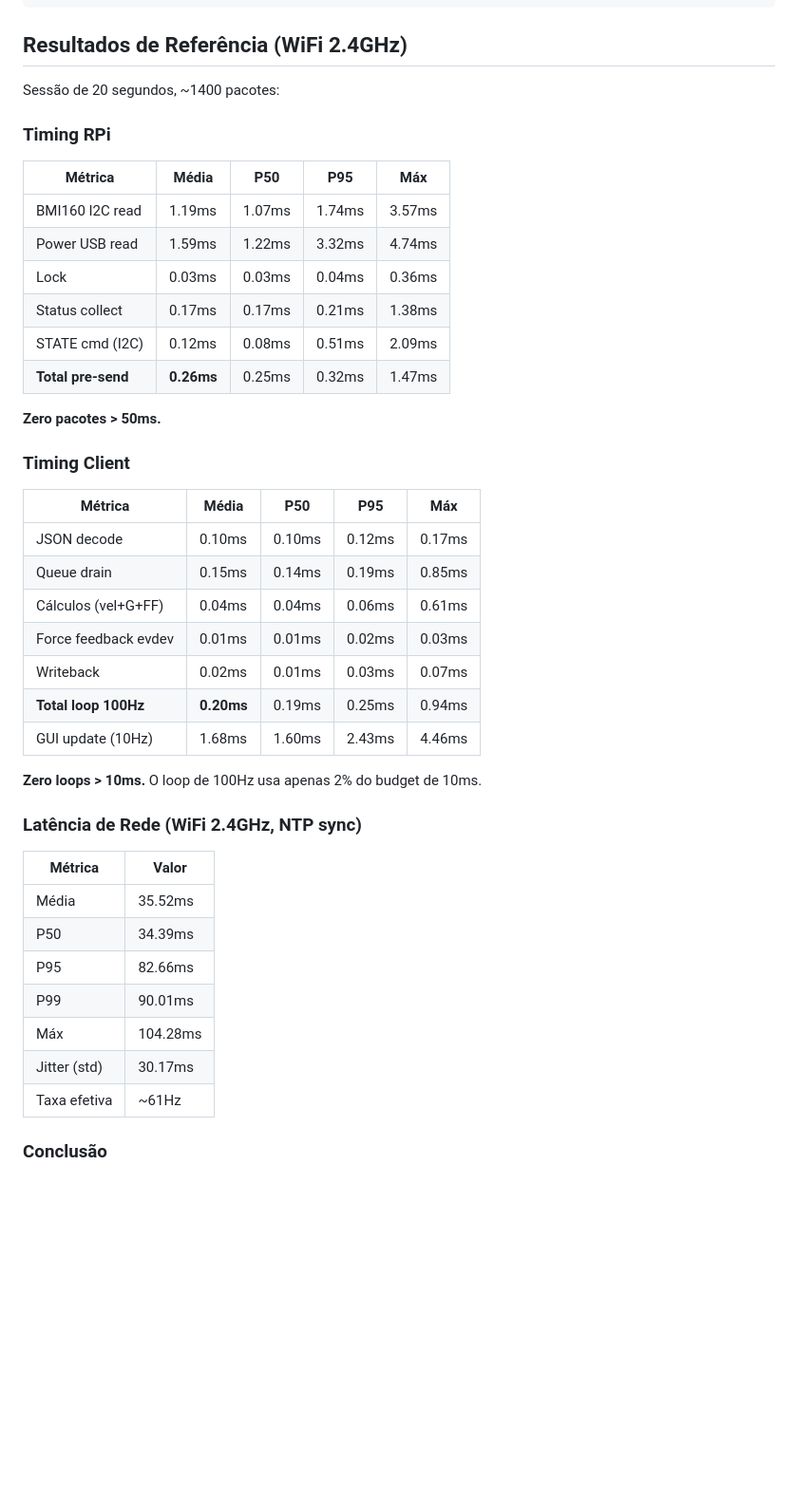
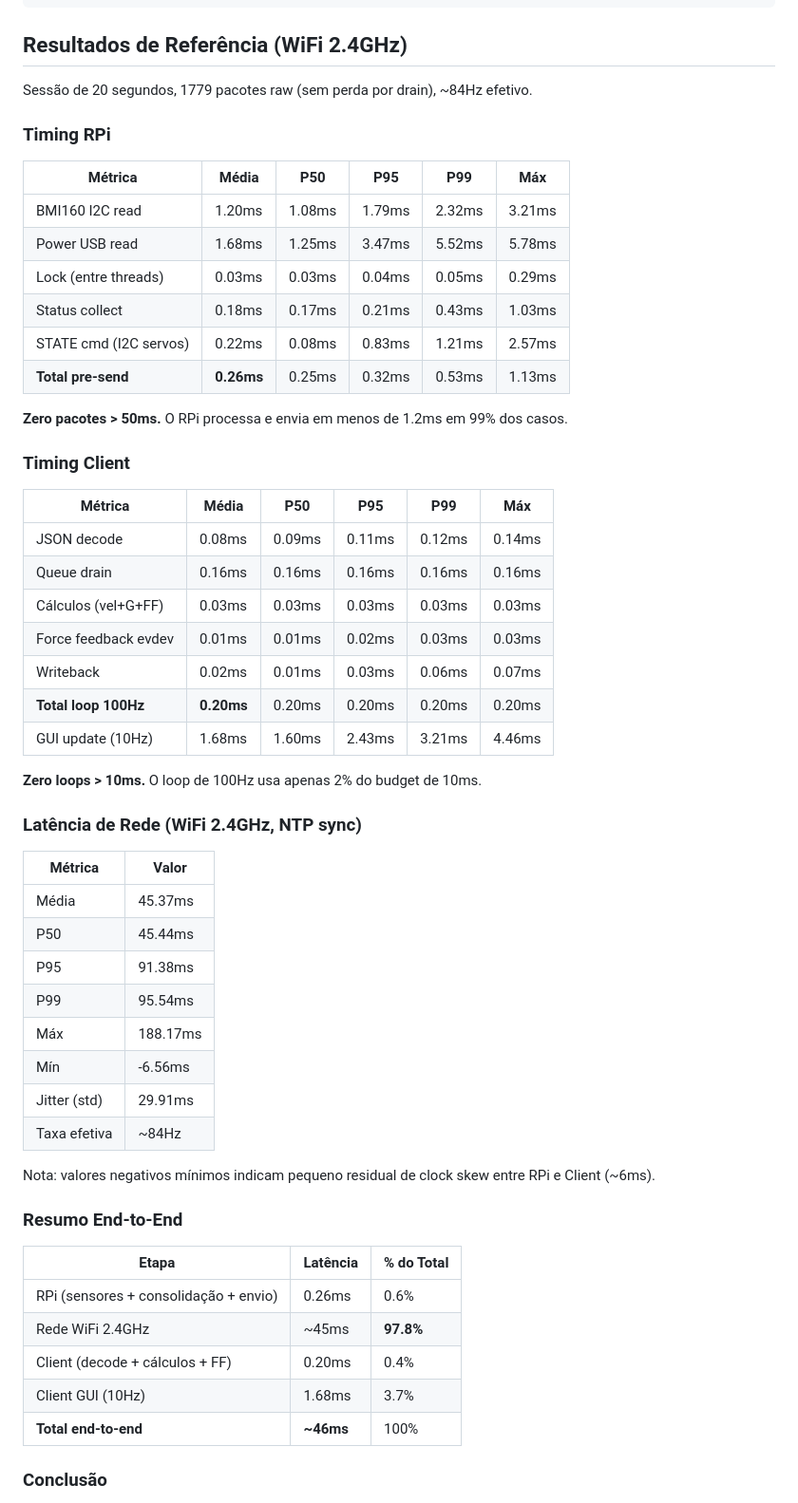
Before and after one commit to inacio-dev/tcc, a Markdown page: docs/PERFORMANCE_DIAGNOSTICS.md, the part around one of its changes. Shown at 95% size. Rendered like a GitHub page; blank space fills up the shorter version.

Commit message:
docs: atualiza PERFORMANCE_DIAGNOSTICS com dados finais (raw buffer 84Hz)
- Tabelas atualizadas com 1779 amostras raw (sem perda)
- Resumo end-to-end: RPi 0.26ms + Rede 45ms + Client 0.20ms = ~46ms
- Seção Raw Buffer vs Drain explicando as duas estratégias
- Latência de rede WiFi 2.4GHz com NTP sync

```diff
--- a/docs/PERFORMANCE_DIAGNOSTICS.md
+++ b/docs/PERFORMANCE_DIAGNOSTICS.md
@@ -144,32 +144,32 @@ print(f"Client total médio: {np.mean(client):.2f}ms")
 
 ## Resultados de Referência (WiFi 2.4GHz)
 
-Sessão de 20 segundos, ~1400 pacotes:
+Sessão de 20 segundos, 1779 pacotes raw (sem perda por drain), ~84Hz efetivo.
 
 ### Timing RPi
 
-| Métrica | Média | P50 | P95 | Máx |
-|---------|-------|-----|-----|-----|
-| BMI160 I2C read | 1.19ms | 1.07ms | 1.74ms | 3.57ms |
-| Power USB read | 1.59ms | 1.22ms | 3.32ms | 4.74ms |
-| Lock | 0.03ms | 0.03ms | 0.04ms | 0.36ms |
-| Status collect | 0.17ms | 0.17ms | 0.21ms | 1.38ms |
-| STATE cmd (I2C) | 0.12ms | 0.08ms | 0.51ms | 2.09ms |
-| **Total pre-send** | **0.26ms** | 0.25ms | 0.32ms | 1.47ms |
+| Métrica | Média | P50 | P95 | P99 | Máx |
+|---------|-------|-----|-----|-----|-----|
+| BMI160 I2C read | 1.20ms | 1.08ms | 1.79ms | 2.32ms | 3.21ms |
+| Power USB read | 1.68ms | 1.25ms | 3.47ms | 5.52ms | 5.78ms |
+| Lock (entre threads) | 0.03ms | 0.03ms | 0.04ms | 0.05ms | 0.29ms |
+| Status collect | 0.18ms | 0.17ms | 0.21ms | 0.43ms | 1.03ms |
+| STATE cmd (I2C servos) | 0.22ms | 0.08ms | 0.83ms | 1.21ms | 2.57ms |
+| **Total pre-send** | **0.26ms** | 0.25ms | 0.32ms | 0.53ms | 1.13ms |
 
-**Zero pacotes > 50ms.**
+**Zero pacotes > 50ms.** O RPi processa e envia em menos de 1.2ms em 99% dos casos.
 
 ### Timing Client
 
-| Métrica | Média | P50 | P95 | Máx |
-|---------|-------|-----|-----|-----|
-| JSON decode | 0.10ms | 0.10ms | 0.12ms | 0.17ms |
-| Queue drain | 0.15ms | 0.14ms | 0.19ms | 0.85ms |
-| Cálculos (vel+G+FF) | 0.04ms | 0.04ms | 0.06ms | 0.61ms |
-| Force feedback evdev | 0.01ms | 0.01ms | 0.02ms | 0.03ms |
-| Writeback | 0.02ms | 0.01ms | 0.03ms | 0.07ms |
-| **Total loop 100Hz** | **0.20ms** | 0.19ms | 0.25ms | 0.94ms |
-| GUI update (10Hz) | 1.68ms | 1.60ms | 2.43ms | 4.46ms |
+| Métrica | Média | P50 | P95 | P99 | Máx |
+|---------|-------|-----|-----|-----|-----|
+| JSON decode | 0.08ms | 0.09ms | 0.11ms | 0.12ms | 0.14ms |
+| Queue drain | 0.16ms | 0.16ms | 0.16ms | 0.16ms | 0.16ms |
+| Cálculos (vel+G+FF) | 0.03ms | 0.03ms | 0.03ms | 0.03ms | 0.03ms |
+| Force feedback evdev | 0.01ms | 0.01ms | 0.02ms | 0.03ms | 0.03ms |
+| Writeback | 0.02ms | 0.01ms | 0.03ms | 0.06ms | 0.07ms |
+| **Total loop 100Hz** | **0.20ms** | 0.20ms | 0.20ms | 0.20ms | 0.20ms |
+| GUI update (10Hz) | 1.68ms | 1.60ms | 2.43ms | 3.21ms | 4.46ms |
 
 **Zero loops > 10ms.** O loop de 100Hz usa apenas 2% do budget de 10ms.
 
@@ -177,13 +177,26 @@ Sessão de 20 segundos, ~1400 pacotes:
 
 | Métrica | Valor |
 |---------|-------|
-| Média | 35.52ms |
-| P50 | 34.39ms |
-| P95 | 82.66ms |
-| P99 | 90.01ms |
-| Máx | 104.28ms |
-| Jitter (std) | 30.17ms |
-| Taxa efetiva | ~61Hz |
+| Média | 45.37ms |
+| P50 | 45.44ms |
+| P95 | 91.38ms |
+| P99 | 95.54ms |
+| Máx | 188.17ms |
+| Mín | -6.56ms |
+| Jitter (std) | 29.91ms |
+| Taxa efetiva | ~84Hz |
+
+Nota: valores negativos mínimos indicam pequeno residual de clock skew entre RPi e Client (~6ms).
+
+### Resumo End-to-End
+
+| Etapa | Latência | % do Total |
+|-------|----------|-----------|
+| RPi (sensores + consolidação + envio) | 0.26ms | 0.6% |
+| Rede WiFi 2.4GHz | ~45ms | **97.8%** |
+| Client (decode + cálculos + FF) | 0.20ms | 0.4% |
+| Client GUI (10Hz) | 1.68ms | 3.7% |
+| **Total end-to-end** | **~46ms** | 100% |
 
 ### Conclusão
 
```
Also changed, not shown: other parts of docs/PERFORMANCE_DIAGNOSTICS.md (+23 -9 lines).
